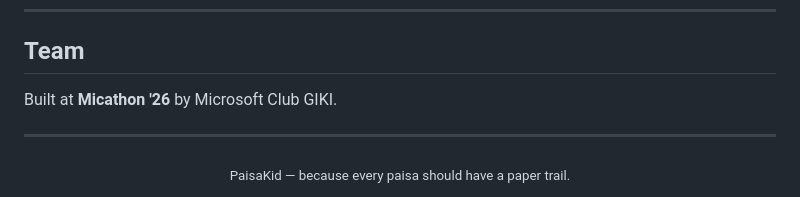
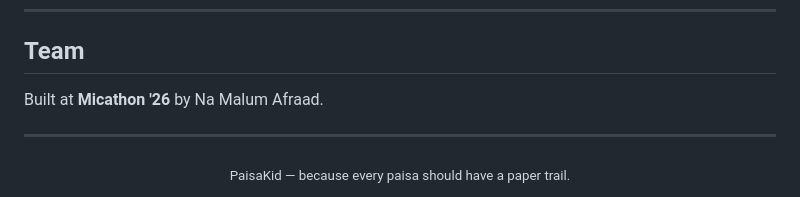
Before and after one commit to AhsanKhan1853/namalum-afrad, a Markdown page: README.md, the part around the change. Rendered like a GitHub page.

Commit message:
Name Confusion Fixed

```diff
--- a/README.md
+++ b/README.md
@@ -183,7 +183,7 @@ Photo-tap authentication for children who cannot read or remember PINs is novel
 
 ## Team
 
-Built at **Micathon '26** by Microsoft Club GIKI.
+Built at **Micathon '26** by Na Malum Afraad.
 
 ---
 
```
